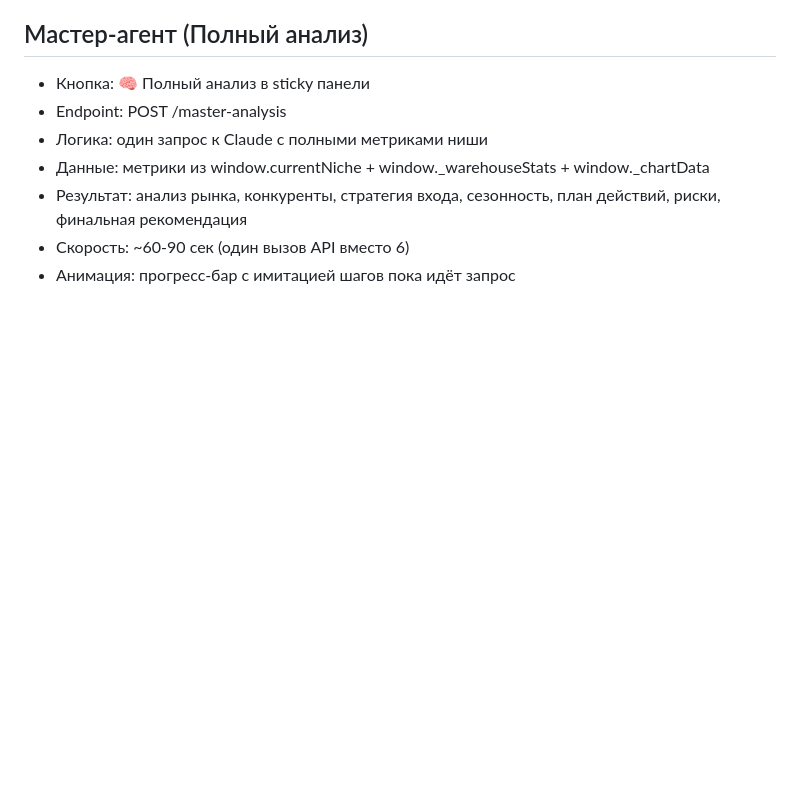
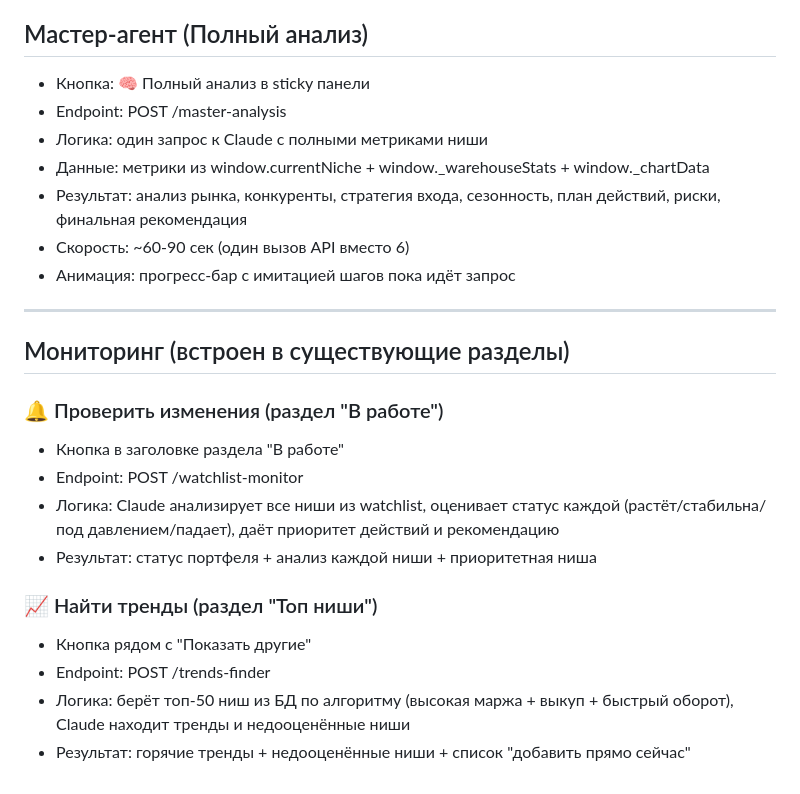
Before and after one commit to eastbridgehubVladimir/wb-analyzer, a Markdown page: ARCHITECTURE.md, the part around the change. GitHub-like rendering; blank space fills up the shorter version.

Commit message:
docs: add monitoring architecture

```diff
--- a/ARCHITECTURE.md
+++ b/ARCHITECTURE.md
@@ -185,3 +185,19 @@
 - Результат: анализ рынка, конкуренты, стратегия входа, сезонность, план действий, риски, финальная рекомендация
 - Скорость: ~60-90 сек (один вызов API вместо 6)
 - Анимация: прогресс-бар с имитацией шагов пока идёт запрос
+
+---
+
+## Мониторинг (встроен в существующие разделы)
+
+### 🔔 Проверить изменения (раздел "В работе")
+- Кнопка в заголовке раздела "В работе"
+- Endpoint: POST /watchlist-monitor
+- Логика: Claude анализирует все ниши из watchlist, оценивает статус каждой (растёт/стабильна/под давлением/падает), даёт приоритет действий и рекомендацию
+- Результат: статус портфеля + анализ каждой ниши + приоритетная ниша
+
+### 📈 Найти тренды (раздел "Топ ниши")
+- Кнопка рядом с "Показать другие"
+- Endpoint: POST /trends-finder
+- Логика: берёт топ-50 ниш из БД по алгоритму (высокая маржа + выкуп + быстрый оборот), Claude находит тренды и недооценённые ниши
+- Результат: горячие тренды + недооценённые ниши + список "добавить прямо сейчас"
```
